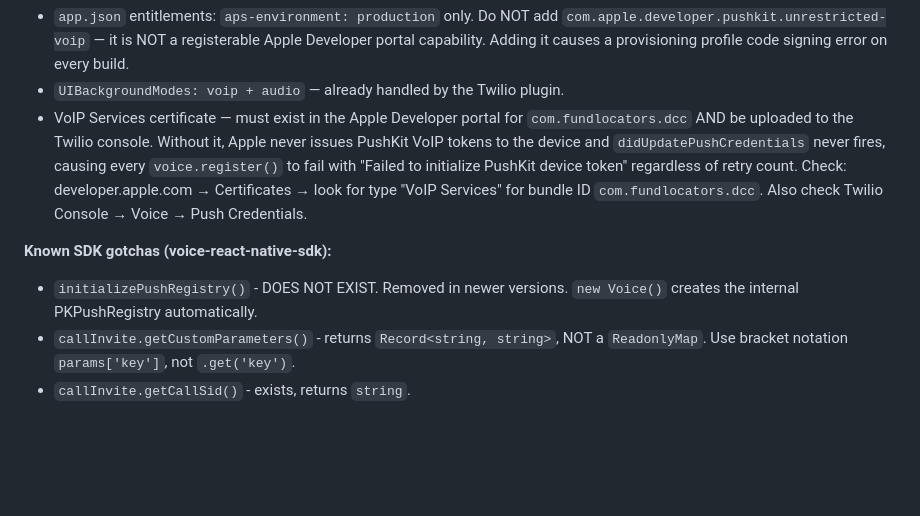
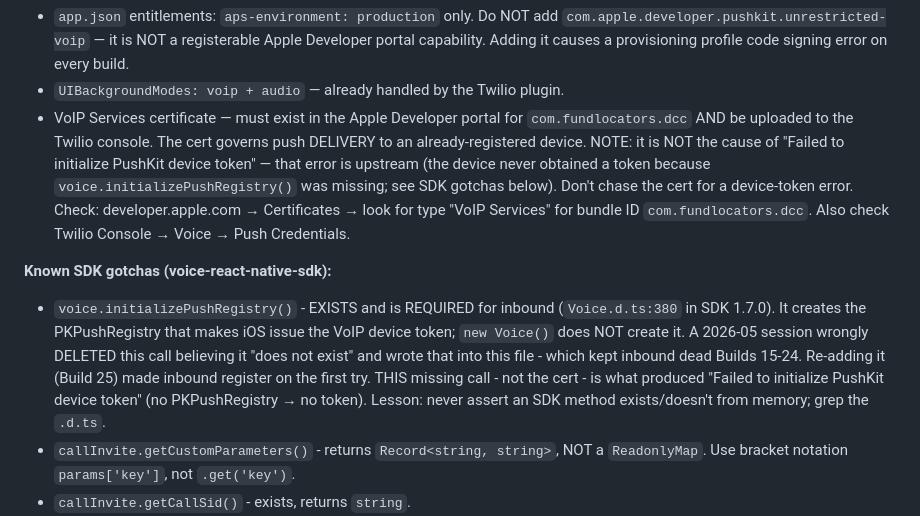
Before and after one commit to TheLocatorOfFunds/deal-command-center, a Markdown page: mobile/PRE_BUILD_QA.md, the part around the change. Rendered like a GitHub page; blank space fills up the shorter version.

Commit message:
docs+skill: correct initializePushRegistry false claim + add verify-feature gate
Two parts of the 2026-06-05 verification-hardening pass that live in the repo
(the rest — web-push/circuit-breaker hooks, web-qa-gate skill, corrected
prebuild-gate skill, memory note — are user-level / gitignored).

1. mobile/PRE_BUILD_QA.md: the "initializePushRegistry() DOES NOT EXIST" claim
   was FALSE and is what cost Builds 15-24. The method exists (Voice.d.ts:380)
   and is REQUIRED — it creates the PKPushRegistry so iOS issues the VoIP token;
   new Voice() does NOT create it. Re-adding the call at Build 25 fixed inbound.
   Also corrected the cert section: "Failed to initialize PushKit device token"
   is NOT a cert problem (it's the missing call) — don't chase the cert for it.

2. .claude/skills/verify-feature/SKILL.md: the evidence gate for the word
   "done" — five evidence streams (behavior, data, console, runtime,
   repeatability), routes to web-qa-gate / verify-deploy / release-check --post,
   refuses DONE without the behavior stream + a corroborating signal. The
   generalization of verify-deploy and the executable form of Rule #1.

Retrospective basis: inbound first registered at Build 25 (re-added
initializePushRegistry); the final blocker was CODE, not config (config burned
only Builds 18-20). A code bug wore a config costume.

Co-Authored-By: Claude Opus 4.8 <noreply@anthropic.com>

```diff
--- a/mobile/PRE_BUILD_QA.md
+++ b/mobile/PRE_BUILD_QA.md
@@ -36,16 +36,23 @@ grep -r "methodName" node_modules/@twilio/voice-react-native-sdk/lib/
   code signing error on every build.
 - `UIBackgroundModes: voip + audio` — already handled by the Twilio plugin.
 - VoIP Services certificate — must exist in the Apple Developer portal for
-  `com.fundlocators.dcc` AND be uploaded to the Twilio console. Without it,
-  Apple never issues PushKit VoIP tokens to the device and `didUpdatePushCredentials`
-  never fires, causing every `voice.register()` to fail with
-  "Failed to initialize PushKit device token" regardless of retry count.
+  `com.fundlocators.dcc` AND be uploaded to the Twilio console. The cert governs
+  push DELIVERY to an already-registered device. NOTE: it is NOT the cause of
+  "Failed to initialize PushKit device token" — that error is upstream (the device
+  never obtained a token because `voice.initializePushRegistry()` was missing; see
+  SDK gotchas below). Don't chase the cert for a device-token error.
   Check: developer.apple.com → Certificates → look for type "VoIP Services"
   for bundle ID `com.fundlocators.dcc`. Also check Twilio Console → Voice → Push Credentials.
 
 **Known SDK gotchas (voice-react-native-sdk):**
-- `initializePushRegistry()` - DOES NOT EXIST. Removed in newer versions.
-  `new Voice()` creates the internal PKPushRegistry automatically.
+- `voice.initializePushRegistry()` - EXISTS and is REQUIRED for inbound
+  (`Voice.d.ts:380` in SDK 1.7.0). It creates the PKPushRegistry that makes iOS
+  issue the VoIP device token; `new Voice()` does NOT create it. A 2026-05 session
+  wrongly DELETED this call believing it "does not exist" and wrote that into this
+  file - which kept inbound dead Builds 15-24. Re-adding it (Build 25) made inbound
+  register on the first try. THIS missing call - not the cert - is what produced
+  "Failed to initialize PushKit device token" (no PKPushRegistry → no token).
+  Lesson: never assert an SDK method exists/doesn't from memory; grep the `.d.ts`.
 - `callInvite.getCustomParameters()` - returns `Record<string, string>`,
   NOT a `ReadonlyMap`. Use bracket notation `params['key']`, not `.get('key')`.
 - `callInvite.getCallSid()` - exists, returns `string`.
```
Also changed, not shown: 1 other file.
